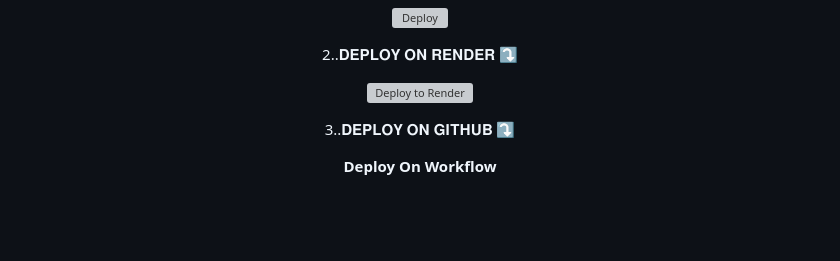
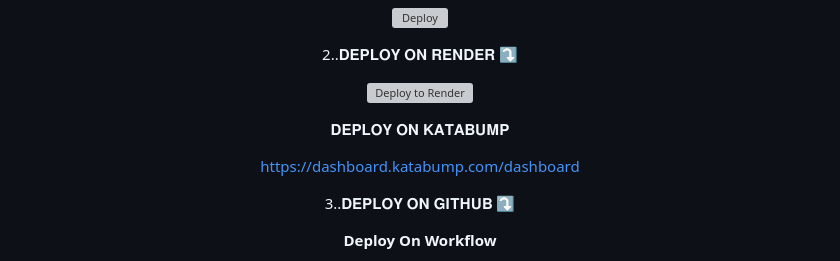
Before and after one commit to macoder67/MacoX-session, a Markdown page: README.md, the part around the change. GitHub-like rendering; blank space fills up the shorter version; grey boxes are pictures that could not be loaded.

Commit message:
Update README.md
Signed-off-by: macoder67 <manyakaontiretse@gmail.com>

```diff
--- a/README.md
+++ b/README.md
@@ -47,6 +47,9 @@
 
 [![Deploy to Render](https://render.com/images/deploy-to-render-button.svg)](https://render.com/deploy?repo=https://github.com/macoder67/MacoX-MD.git)
 
+𝐃𝐄𝐏𝐋𝐎𝐘 𝐎𝐍 𝐊𝐀𝐓𝐀𝐁𝐔𝐌𝐏
+
+https://dashboard.katabump.com/dashboard
 
    3..𝐃𝐄𝐏𝐋𝐎𝐘 𝐎𝐍 𝐆𝐈𝐓𝐇𝐔𝐁 ⤵️
 
```
